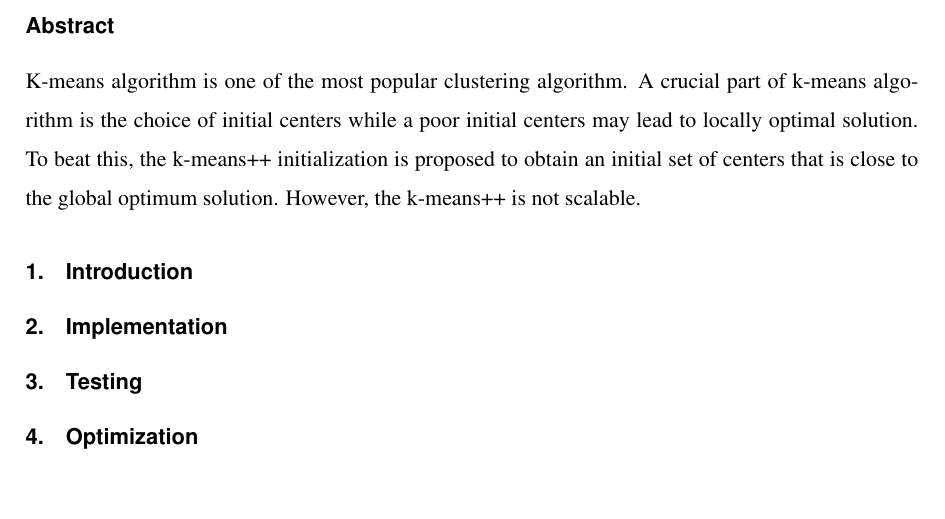
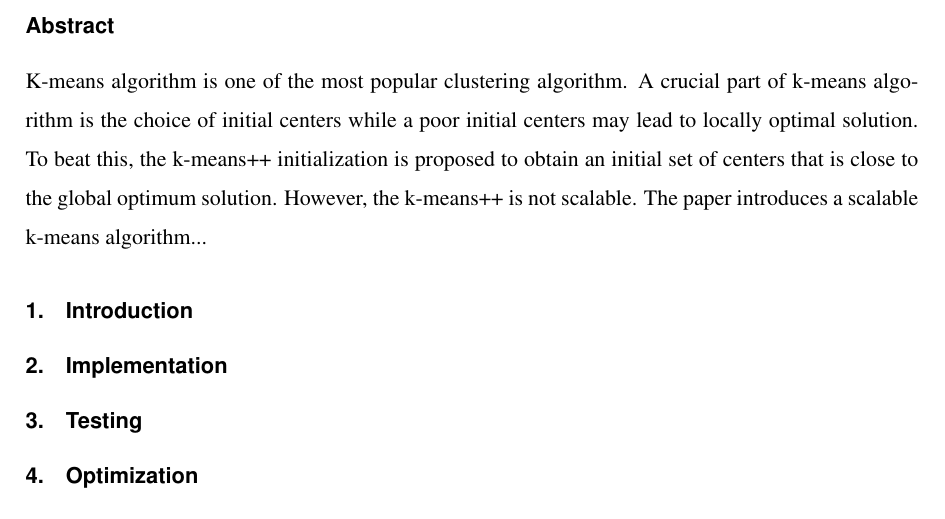
Before and after one commit to Bai-Li/Sta663-Project, a LaTeX document (Scalable Kmeans.tex): part of page 1 of 2, cut so that both start at the same text, the shorter picture padded with empty space. Compiled offline with pdfLaTeX; a missing font is replaced by an installed copy or a similar font; a missing bibliography style is replaced by a similar one.

Commit message:
add abstract

```diff
--- a/Scalable Kmeans.tex
+++ b/Scalable Kmeans.tex
@@ -52,7 +52,7 @@
 
 \begin{document}
 \section*{Abstract}
-K-means algorithm is one of the most popular clustering algorithm. A crucial part of k-means algorithm is the choice of initial centers while a poor initial centers may lead to locally optimal solution. To beat this, the k-means++ initialization is proposed to obtain an initial set of centers that is close to the global optimum solution. However, the k-means++ is not scalable.
+K-means algorithm is one of the most popular clustering algorithm. A crucial part of k-means algorithm is the choice of initial centers while a poor initial centers may lead to locally optimal solution. To beat this, the k-means++ initialization is proposed to obtain an initial set of centers that is close to the global optimum solution. However, the k-means++ is not scalable. The paper introduces a scalable k-means algorithm...
 
 
 \section{Introduction}
```
Also changed, not shown: Scalable Kmeans.bbl (added), Scalable Kmeans.pdf, 3 other files.
